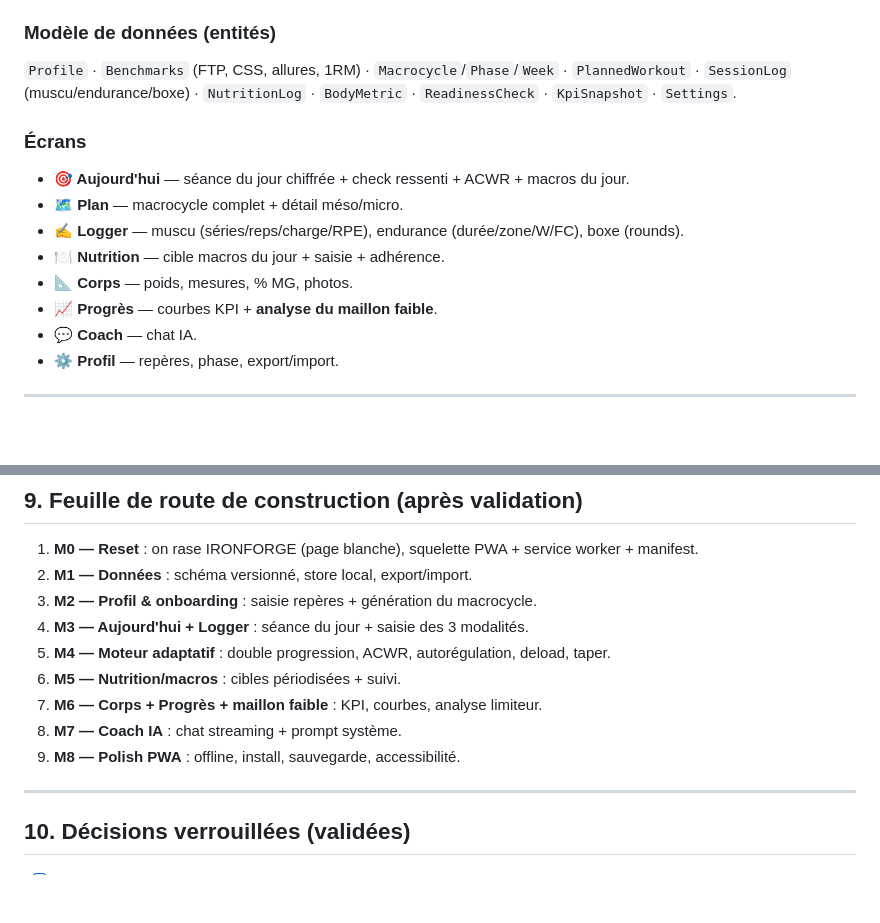
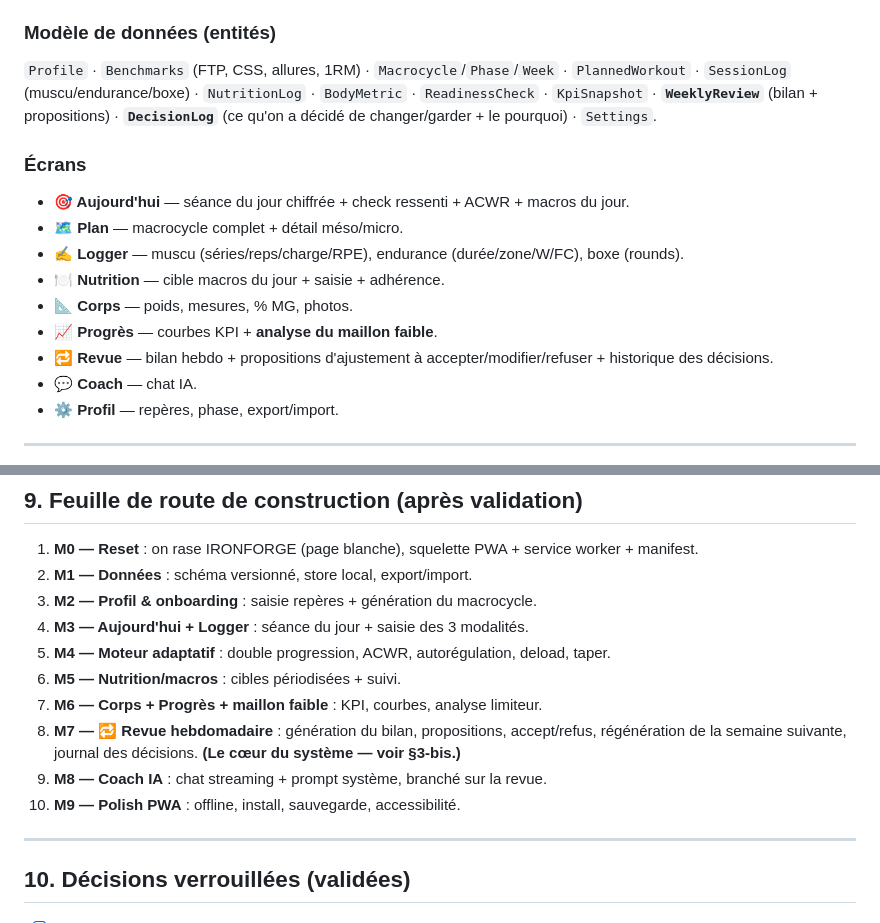
Before and after one commit to TheProdige/Training-program-iron-man, a Markdown page: docs/PLAN.md, 2 parts joined by grey strips. Drawn GitHub-style; blank space fills up the shorter version.

```diff
--- a/docs/PLAN.md
+++ b/docs/PLAN.md
@@ -204,7 +250,8 @@ mauvais sommeil répété, perte de poids trop rapide).
 ### Modèle de données (entités)
 `Profile` · `Benchmarks` (FTP, CSS, allures, 1RM) · `Macrocycle`/`Phase`/`Week` ·
 `PlannedWorkout` · `SessionLog` (muscu/endurance/boxe) · `NutritionLog` · `BodyMetric` ·
-`ReadinessCheck` · `KpiSnapshot` · `Settings`.
+`ReadinessCheck` · `KpiSnapshot` · **`WeeklyReview`** (bilan + propositions) ·
+**`DecisionLog`** (ce qu'on a décidé de changer/garder + le pourquoi) · `Settings`.
 
 ### Écrans
 - **🎯 Aujourd'hui** — séance du jour chiffrée + check ressenti + ACWR + macros du jour.
@@ -213,6 +260,7 @@ mauvais sommeil répété, perte de poids trop rapide).
 - **🍽️ Nutrition** — cible macros du jour + saisie + adhérence.
 - **📐 Corps** — poids, mesures, % MG, photos.
 - **📈 Progrès** — courbes KPI + **analyse du maillon faible**.
+- **🔁 Revue** — bilan hebdo + propositions d'ajustement à accepter/modifier/refuser + historique des décisions.
 - **💬 Coach** — chat IA.
 - **⚙️ Profil** — repères, phase, export/import.
 
@@ -227,8 +275,10 @@ mauvais sommeil répété, perte de poids trop rapide).
 5. **M4 — Moteur adaptatif** : double progression, ACWR, autorégulation, deload, taper.
 6. **M5 — Nutrition/macros** : cibles périodisées + suivi.
 7. **M6 — Corps + Progrès + maillon faible** : KPI, courbes, analyse limiteur.
-8. **M7 — Coach IA** : chat streaming + prompt système.
-9. **M8 — Polish PWA** : offline, install, sauvegarde, accessibilité.
+8. **M7 — 🔁 Revue hebdomadaire** : génération du bilan, propositions, accept/refus, régénération
+   de la semaine suivante, journal des décisions. **(Le cœur du système — voir §3-bis.)**
+9. **M8 — Coach IA** : chat streaming + prompt système, branché sur la revue.
+10. **M9 — Polish PWA** : offline, install, sauvegarde, accessibilité.
 
 ---
 
```
Also changed, not shown: other parts of docs/PLAN.md (+47 -1 lines), docs/COACH_PROMPT.md (+7 -0 lines).
